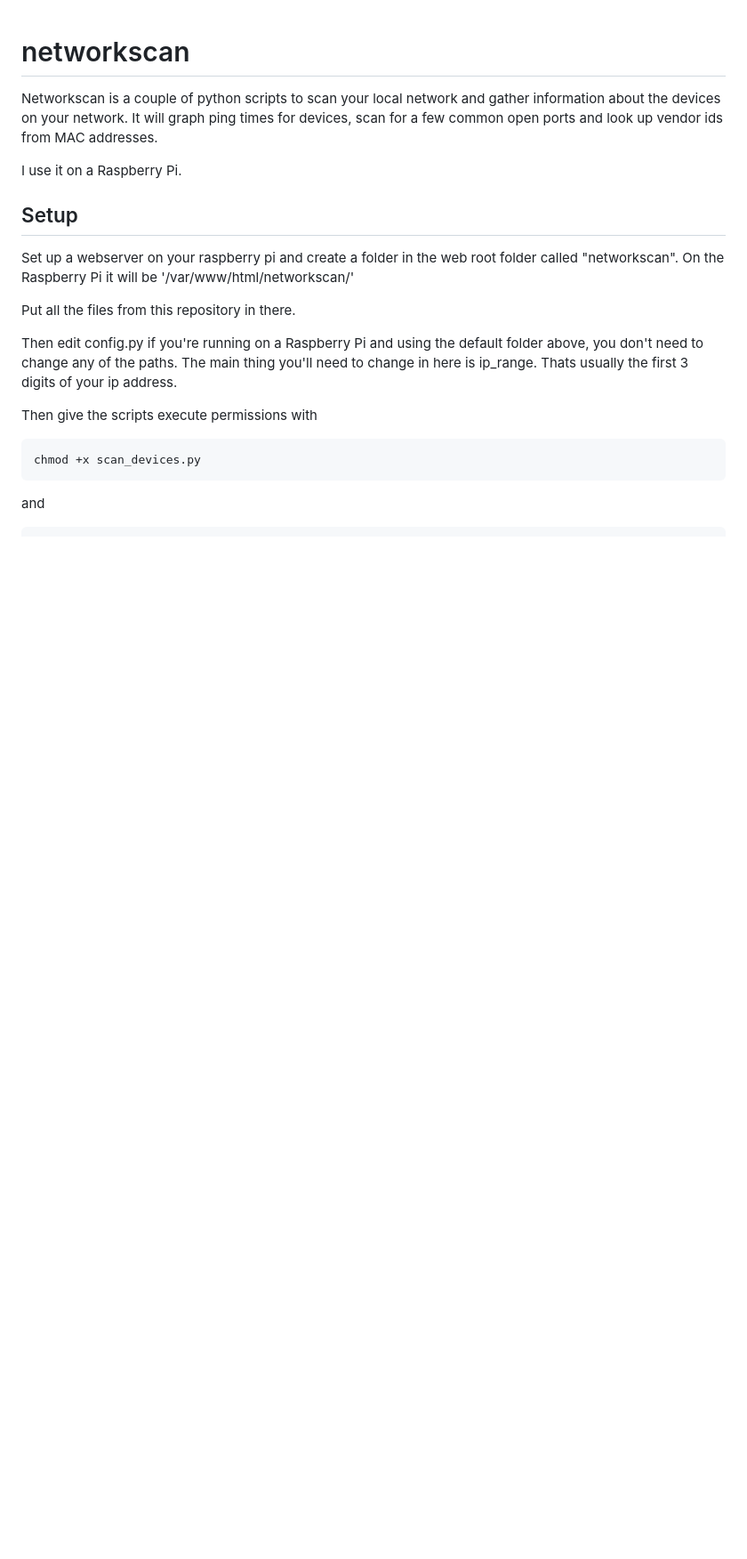
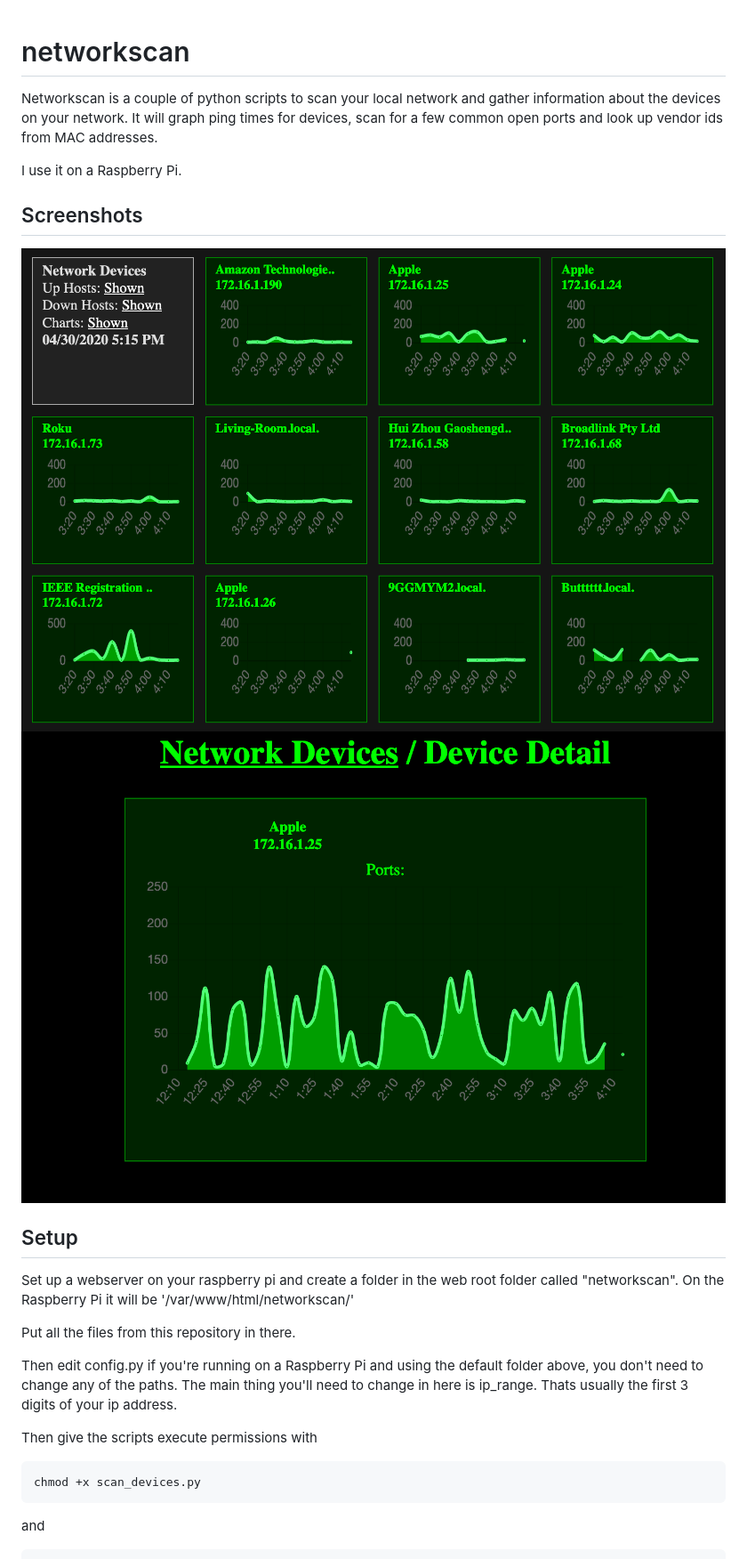
Before and after one commit to jacobwhite/networkscan, a Markdown page: README.md, the part around the change. Shown: that part at 89% size. GitHub-like rendering; pictures changed too: detail.png (added), list.png (added); blank space fills up the shorter version.

Commit message:
added screenshots to readme

```diff
--- a/README.md
+++ b/README.md
@@ -3,6 +3,10 @@ Networkscan is a couple of python scripts to scan your local network and gather
 It will graph ping times for devices, scan for a few common open ports and look up vendor ids from MAC addresses.
 
 I use it on a Raspberry Pi.
+
+## Screenshots
+![list view](./list.png)
+![detail view](./detail.png)
 
 ## Setup
 Set up a webserver on your raspberry pi and create a folder in the web root folder called "networkscan". On the Raspberry Pi it will be '/var/www/html/networkscan/'
```
